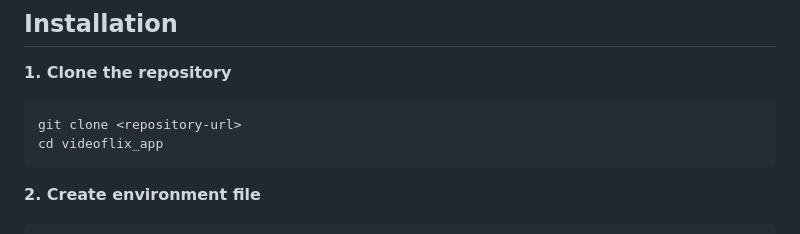
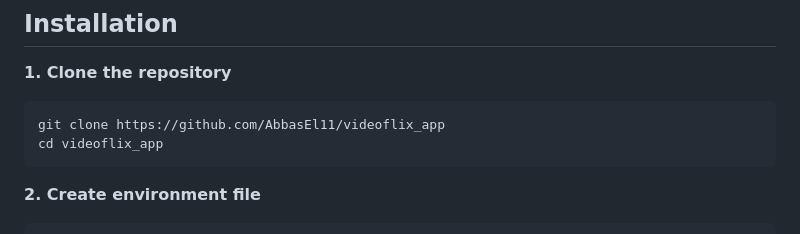
Before and after one commit to AbbasEl11/videoflix_app, a Markdown page: README.md, the part around the change. Rendered like a GitHub page.

Commit message:
docs: update clone command with repository URL

````diff
--- a/README.md
+++ b/README.md
@@ -41,7 +41,7 @@
 **1. Clone the repository**
 
 ```bash
-git clone <repository-url>
+git clone https://github.com/AbbasEl11/videoflix_app
 cd videoflix_app
 ```
 
````
